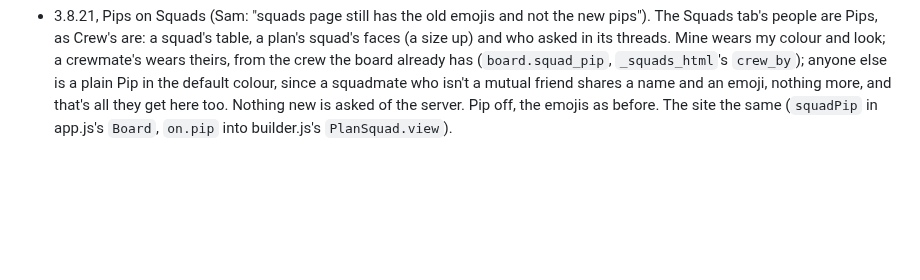
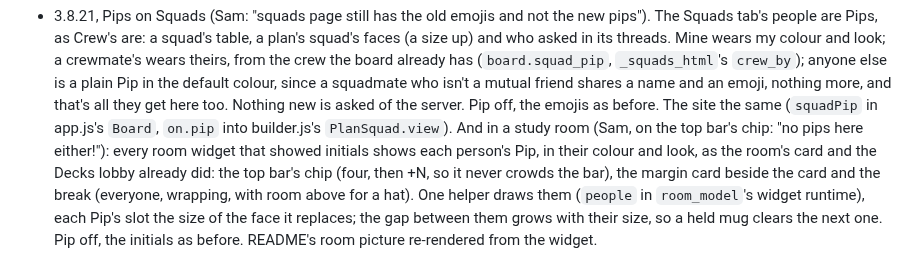
Before and after one commit to sammyc2472/due-crew, a Markdown page: docs/history.md, the part around the change. Rendered like a GitHub page; blank space fills up the shorter version.

```diff
--- a/docs/history.md
+++ b/docs/history.md
@@ -1752,4 +1752,13 @@ every release that changes how something works.
   squadmate who isn't a mutual friend shares a name and an emoji, nothing
   more, and that's all they get here too. Nothing new is asked of the
   server. Pip off, the emojis as before. The site the same (`squadPip` in
-  app.js's `Board`, `on.pip` into builder.js's `PlanSquad.view`).
+  app.js's `Board`, `on.pip` into builder.js's `PlanSquad.view`). And in a
+  study room (Sam, on the top bar's chip: "no pips here either!"): every
+  room widget that showed initials shows each person's Pip, in their colour
+  and look, as the room's card and the Decks lobby already did: the top
+  bar's chip (four, then +N, so it never crowds the bar), the margin card
+  beside the card and the break (everyone, wrapping, with room above for a
+  hat). One helper draws them (`people` in `room_model`'s widget runtime),
+  each Pip's slot the size of the face it replaces; the gap between them
+  grows with their size, so a held mug clears the next one. Pip off, the
+  initials as before. README's room picture re-rendered from the widget.
```
Also changed, not shown: README.md (+1 -1 lines), docs/manual-anki-checklist.md (+1 -0 lines), docs/images/room.png, 2 other files.
